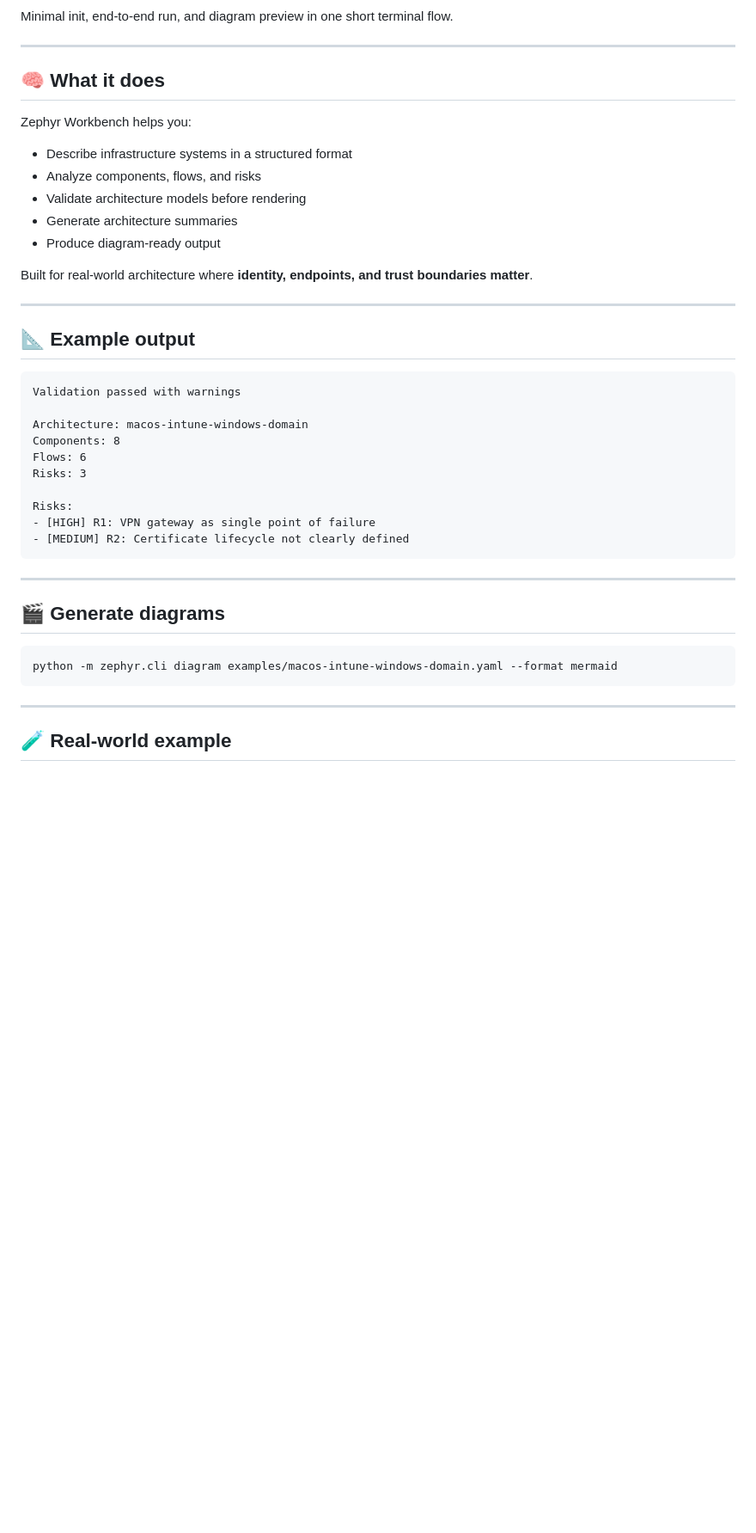
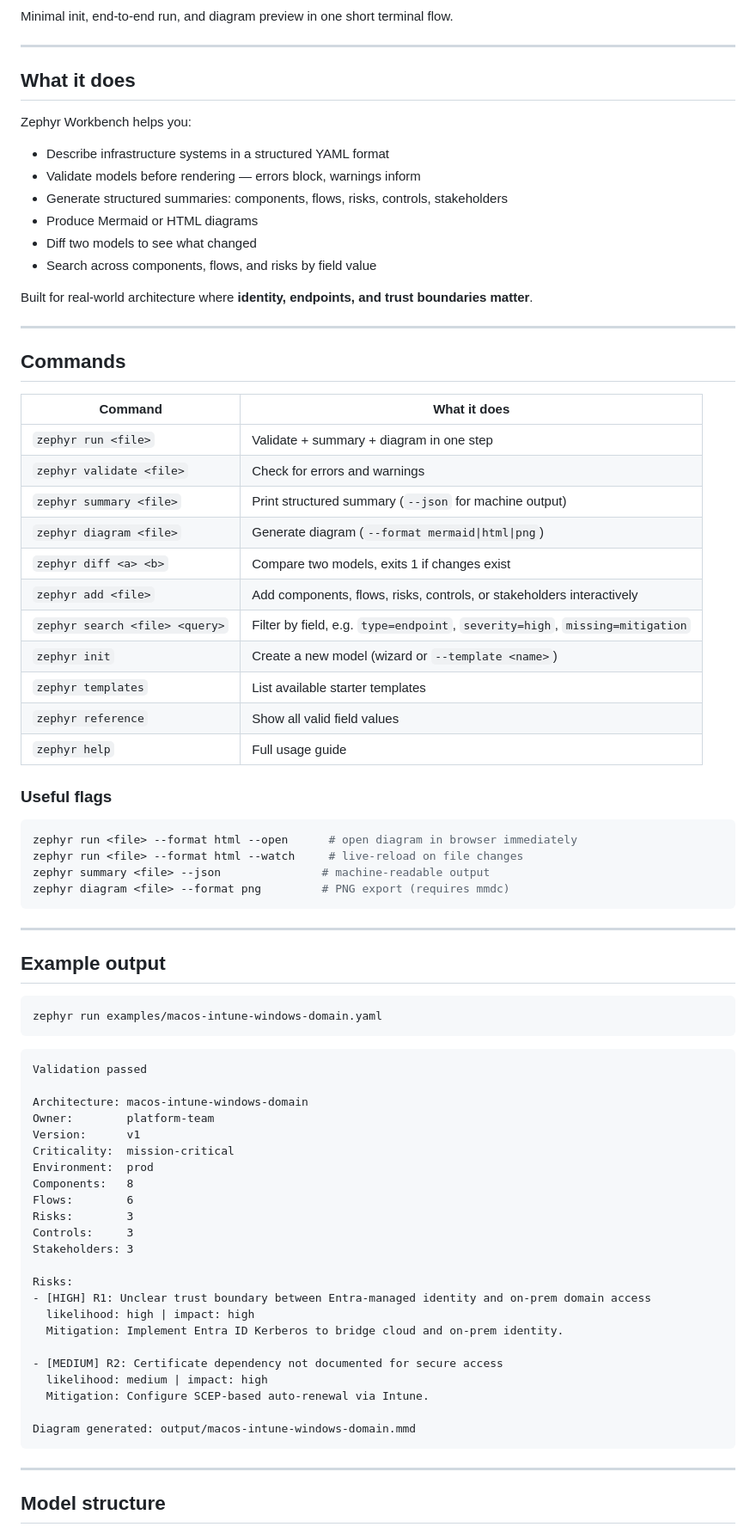
Before and after one commit to MCamner/zephyr-workbench, a Markdown page: README.md, the part around one of its changes. Shown at 86% size. Drawn GitHub-style; blank space fills up the shorter version.

````diff
--- a/README.md
+++ b/README.md
@@ -68,44 +56,81 @@ Minimal init, end-to-end run, and diagram preview in one short terminal flow.
 
 ---
 
-## 🧠 What it does
+## What it does
 
 Zephyr Workbench helps you:
 
-- Describe infrastructure systems in a structured format
-- Analyze components, flows, and risks
-- Validate architecture models before rendering
-- Generate architecture summaries
-- Produce diagram-ready output
+- Describe infrastructure systems in a structured YAML format
+- Validate models before rendering — errors block, warnings inform
+- Generate structured summaries: components, flows, risks, controls, stakeholders
+- Produce Mermaid or HTML diagrams
+- Diff two models to see what changed
+- Search across components, flows, and risks by field value
 
 Built for real-world architecture where **identity, endpoints, and trust boundaries matter**.
 
 ---
 
-## 📐 Example output
+## Commands
 
-```text
-Validation passed with warnings
+| Command | What it does |
+| ------- | ------------ |
+| `zephyr run <file>` | Validate + summary + diagram in one step |
+| `zephyr validate <file>` | Check for errors and warnings |
+| `zephyr summary <file>` | Print structured summary (`--json` for machine output) |
+| `zephyr diagram <file>` | Generate diagram (`--format mermaid\|html\|png`) |
+| `zephyr diff <a> <b>` | Compare two models, exits 1 if changes exist |
+| `zephyr add <file>` | Add components, flows, risks, controls, or stakeholders interactively |
+| `zephyr search <file> <query>` | Filter by field, e.g. `type=endpoint`, `severity=high`, `missing=mitigation` |
+| `zephyr init` | Create a new model (wizard or `--template <name>`) |
+| `zephyr templates` | List available starter templates |
+| `zephyr reference` | Show all valid field values |
+| `zephyr help` | Full usage guide |
 
-Architecture: macos-intune-windows-domain
-Components: 8
-Flows: 6
-Risks: 3
+### Useful flags
 
-Risks:
-- [HIGH] R1: VPN gateway as single point of failure
-- [MEDIUM] R2: Certificate lifecycle not clearly defined
+```bash
+zephyr run <file> --format html --open      # open diagram in browser immediately
+zephyr run <file> --format html --watch     # live-reload on file changes
+zephyr summary <file> --json               # machine-readable output
+zephyr diagram <file> --format png         # PNG export (requires mmdc)
 ```
 
 ---
 
-## 🎬 Generate diagrams
+## Example output
 
-```bash
-python -m zephyr.cli diagram examples/macos-intune-windows-domain.yaml --format mermaid
+```text
+zephyr run examples/macos-intune-windows-domain.yaml
+```
+
+```text
+Validation passed
+
+Architecture: macos-intune-windows-domain
+Owner:        platform-team
+Version:      v1
+Criticality:  mission-critical
+Environment:  prod
+Components:   8
+Flows:        6
+Risks:        3
+Controls:     3
+Stakeholders: 3
+
+Risks:
+- [HIGH] R1: Unclear trust boundary between Entra-managed identity and on-prem domain access
+  likelihood: high | impact: high
+  Mitigation: Implement Entra ID Kerberos to bridge cloud and on-prem identity.
+
+- [MEDIUM] R2: Certificate dependency not documented for secure access
+  likelihood: medium | impact: high
+  Mitigation: Configure SCEP-based auto-renewal via Intune.
+
+Diagram generated: output/macos-intune-windows-domain.mmd
 ```
 
 ---
 
-## 🧪 Real-world example
+## Model structure
 
````
Also changed, not shown: other parts of README.md (+88 -90 lines).
